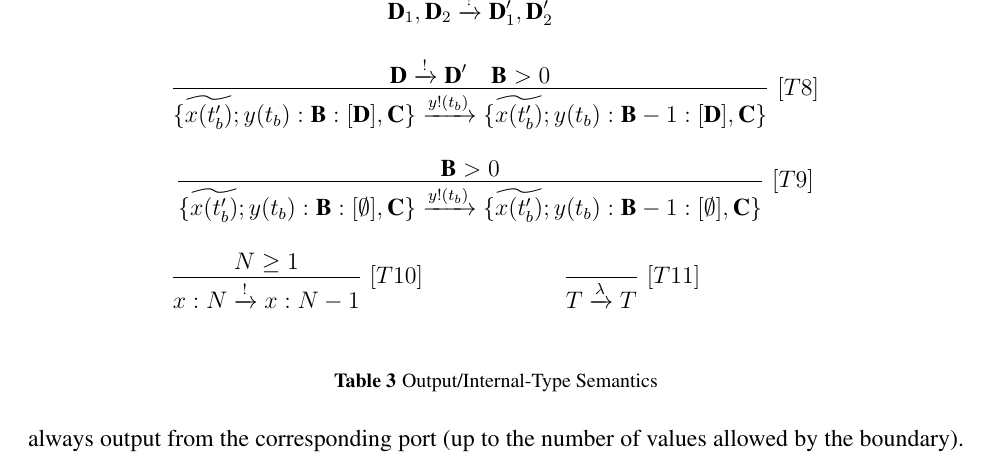
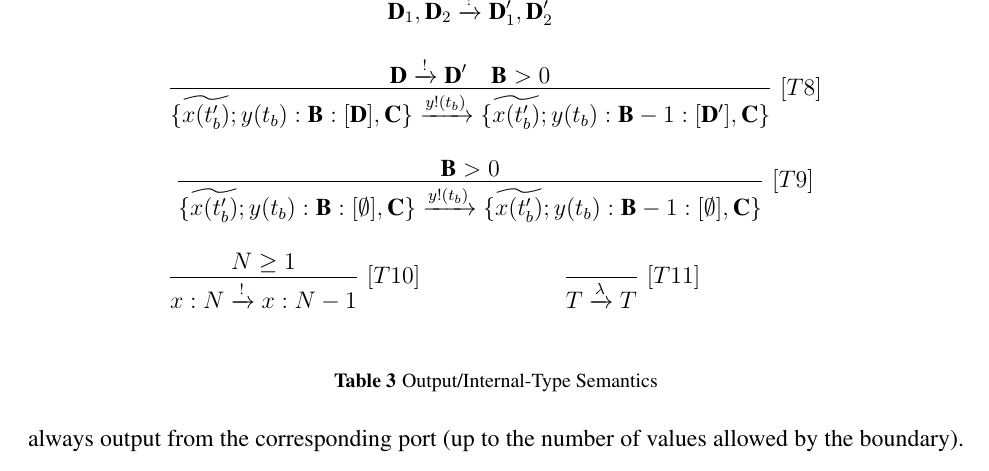
Before and after one commit to SavanovicZorica/section-4-and-5, a LaTeX paper (main.tex, which reads syntax_and_semantics.tex): part of page 4 of 11, cut so that both start at the same text. Compiled offline with pdfLaTeX.

Commit message:
Updates from Overleaf

```diff
--- a/syntax_and_semantics.tex
+++ b/syntax_and_semantics.tex
@@ -136,7 +136,7 @@ $\begin{tabular}{c c}
 
 
  & \\
-\multicolumn{2}{c}{\infer [{[T8]}]{\types{\depen{x}{t_b'}}{\constr{y}{t_b}{\B}{\D},\C}\xrightarrow{\textbf{$\depen{y!}{t_b}$}}\types{\depen{x}{t_b'}}{\constr{y}{t_b}{\B-1}{\D},\C}}{\D\xrightarrow{\text{!}}\D' & \B>0}
+\multicolumn{2}{c}{\infer [{[T8]}]{\types{\depen{x}{t_b'}}{\constr{y}{t_b}{\B}{\D},\C}\xrightarrow{\textbf{$\depen{y!}{t_b}$}}\types{\depen{x}{t_b'}}{\constr{y}{t_b}{\B-1}{\D'},\C}}{\D\xrightarrow{\text{!}}\D' & \B>0}
 
 
 
```
